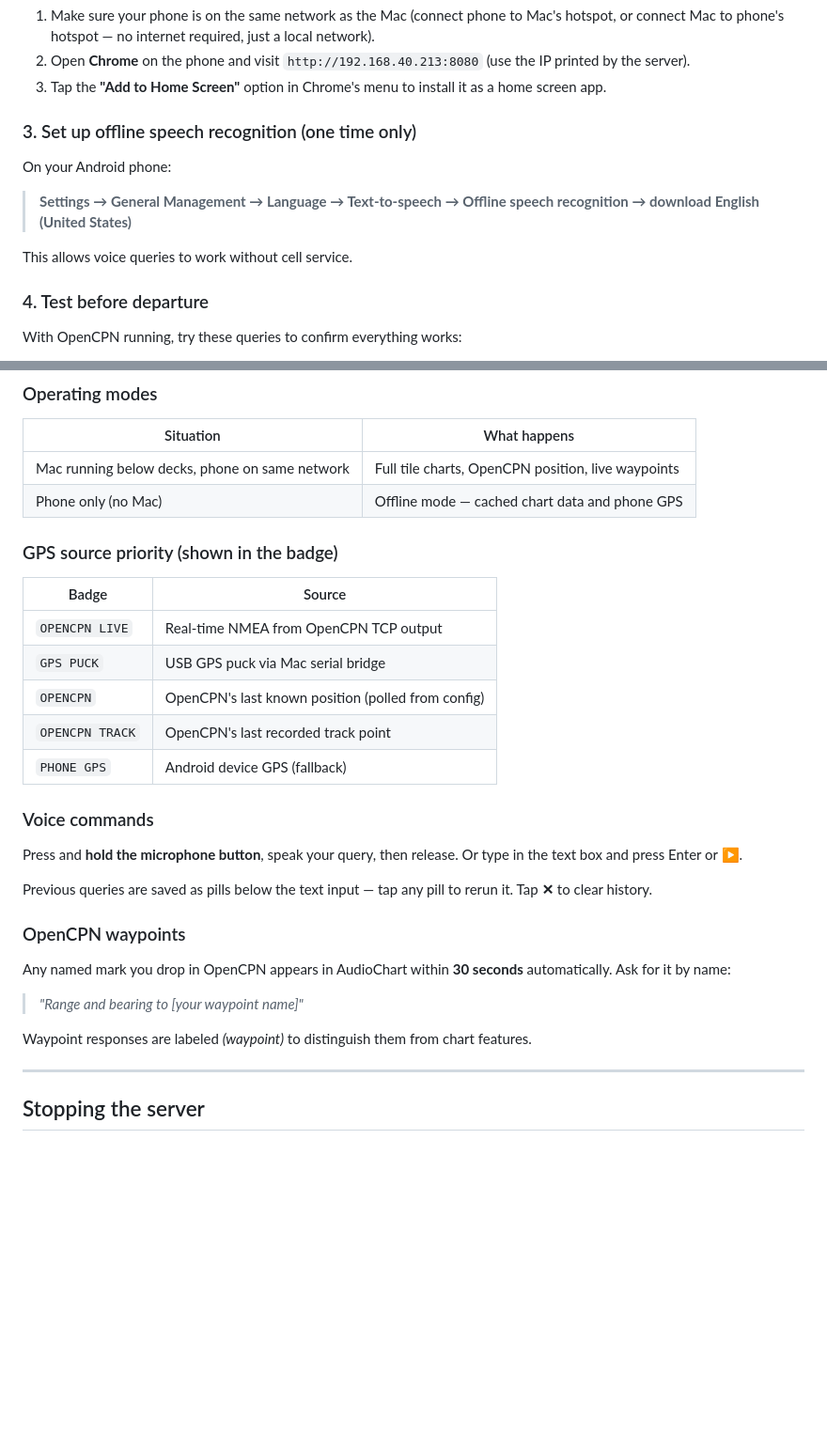
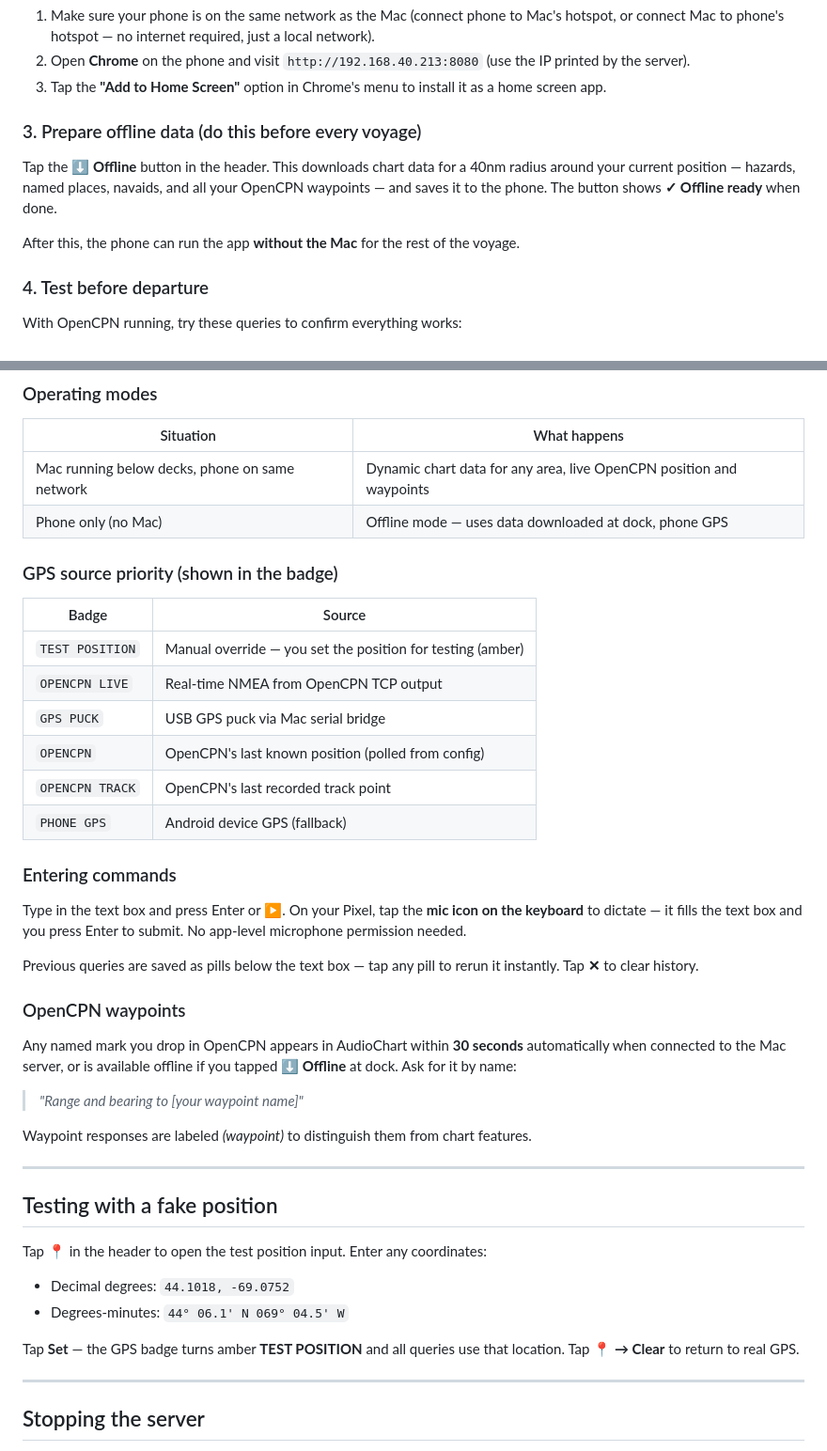
Before and after one commit to egilchri/AudioChart, a Markdown page: Startup.md, 2 parts joined by grey strips. Shown at 94% size. Rendered like a GitHub page; blank space fills up the shorter version.

Commit message:
Update Startup.md with offline prep and test position features
Co-Authored-By: Claude Sonnet 4.6 <noreply@anthropic.com>

```diff
--- a/Startup.md
+++ b/Startup.md
@@ -45,13 +45,11 @@ Leave this terminal open. The server processes ENC charts in the background on f
 2. Open **Chrome** on the phone and visit `http://192.168.40.213:8080` (use the IP printed by the server).
 3. Tap the **"Add to Home Screen"** option in Chrome's menu to install it as a home screen app.
 
-### 3. Set up offline speech recognition (one time only)
+### 3. Prepare offline data (do this before every voyage)
 
-On your Android phone:
+Tap the **⬇ Offline** button in the header. This downloads chart data for a 40nm radius around your current position — hazards, named places, navaids, and all your OpenCPN waypoints — and saves it to the phone. The button shows **✓ Offline ready** when done.
 
-> **Settings → General Management → Language → Text-to-speech → Offline speech recognition → download English (United States)**
-
-This allows voice queries to work without cell service.
+After this, the phone can run the app **without the Mac** for the rest of the voyage.
 
 ### 4. Test before departure
 
@@ -69,32 +67,44 @@ With OpenCPN running, try these queries to confirm everything works:
 
 | Situation | What happens |
 |---|---|
-| Mac running below decks, phone on same network | Full tile charts, OpenCPN position, live waypoints |
-| Phone only (no Mac) | Offline mode — cached chart data and phone GPS |
+| Mac running below decks, phone on same network | Dynamic chart data for any area, live OpenCPN position and waypoints |
+| Phone only (no Mac) | Offline mode — uses data downloaded at dock, phone GPS |
 
 ### GPS source priority (shown in the badge)
 
 | Badge | Source |
 |---|---|
+| `TEST POSITION` | Manual override — you set the position for testing (amber) |
 | `OPENCPN LIVE` | Real-time NMEA from OpenCPN TCP output |
 | `GPS PUCK` | USB GPS puck via Mac serial bridge |
 | `OPENCPN` | OpenCPN's last known position (polled from config) |
 | `OPENCPN TRACK` | OpenCPN's last recorded track point |
 | `PHONE GPS` | Android device GPS (fallback) |
 
-### Voice commands
+### Entering commands
 
-Press and **hold the microphone button**, speak your query, then release. Or type in the text box and press Enter or ▶.
+Type in the text box and press Enter or ▶. On your Pixel, tap the **mic icon on the keyboard** to dictate — it fills the text box and you press Enter to submit. No app-level microphone permission needed.
 
-Previous queries are saved as pills below the text input — tap any pill to rerun it. Tap **✕** to clear history.
+Previous queries are saved as pills below the text box — tap any pill to rerun it instantly. Tap **✕** to clear history.
 
 ### OpenCPN waypoints
 
-Any named mark you drop in OpenCPN appears in AudioChart within **30 seconds** automatically. Ask for it by name:
+Any named mark you drop in OpenCPN appears in AudioChart within **30 seconds** automatically when connected to the Mac server, or is available offline if you tapped **⬇ Offline** at dock. Ask for it by name:
 
 > *"Range and bearing to [your waypoint name]"*
 
 Waypoint responses are labeled *(waypoint)* to distinguish them from chart features.
+
+---
+
+## Testing with a fake position
+
+Tap **📍** in the header to open the test position input. Enter any coordinates:
+
+- Decimal degrees: `44.1018, -69.0752`
+- Degrees-minutes: `44° 06.1' N 069° 04.5' W`
+
+Tap **Set** — the GPS badge turns amber **TEST POSITION** and all queries use that location. Tap **📍 → Clear** to return to real GPS.
 
 ---
 
```
Also changed, not shown: other parts of Startup.md (+2 -2 lines).
